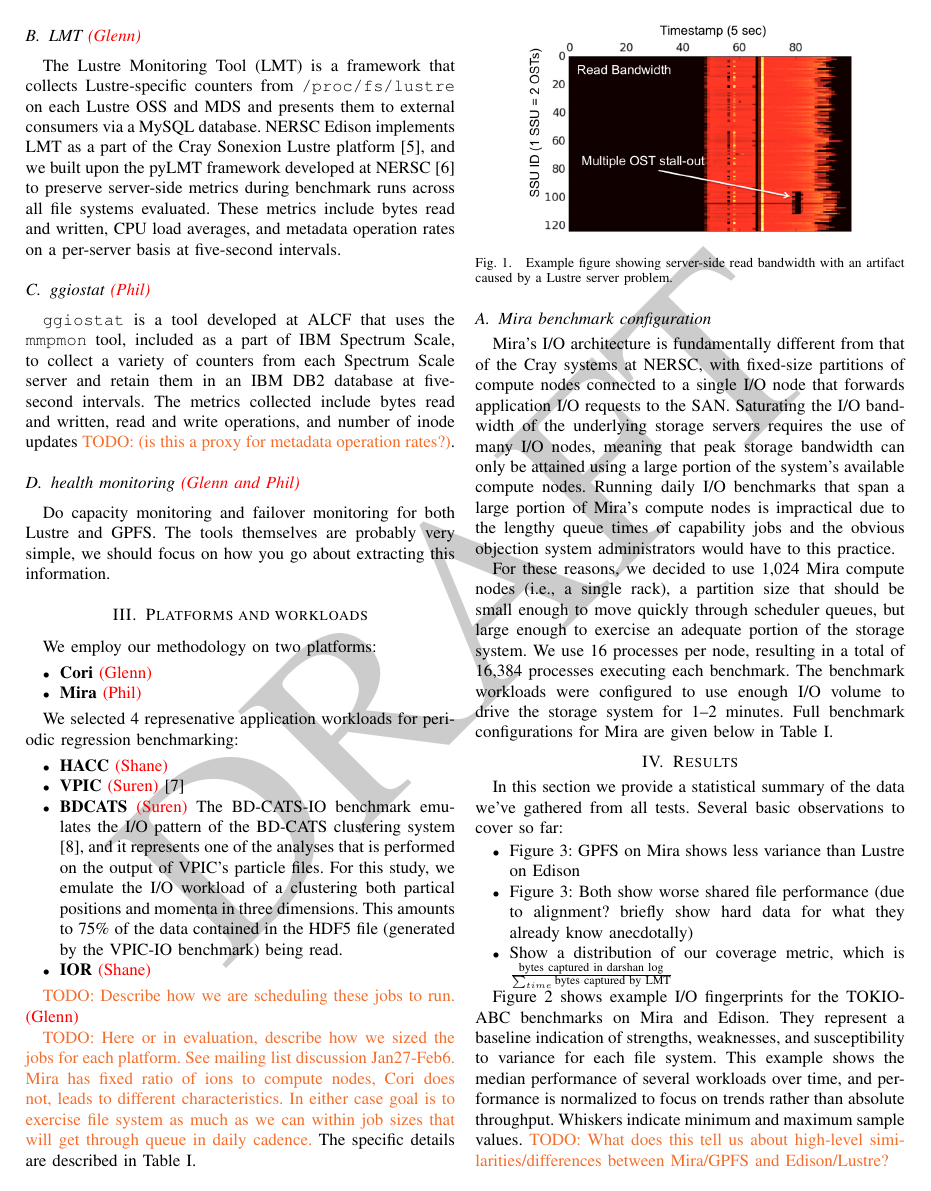
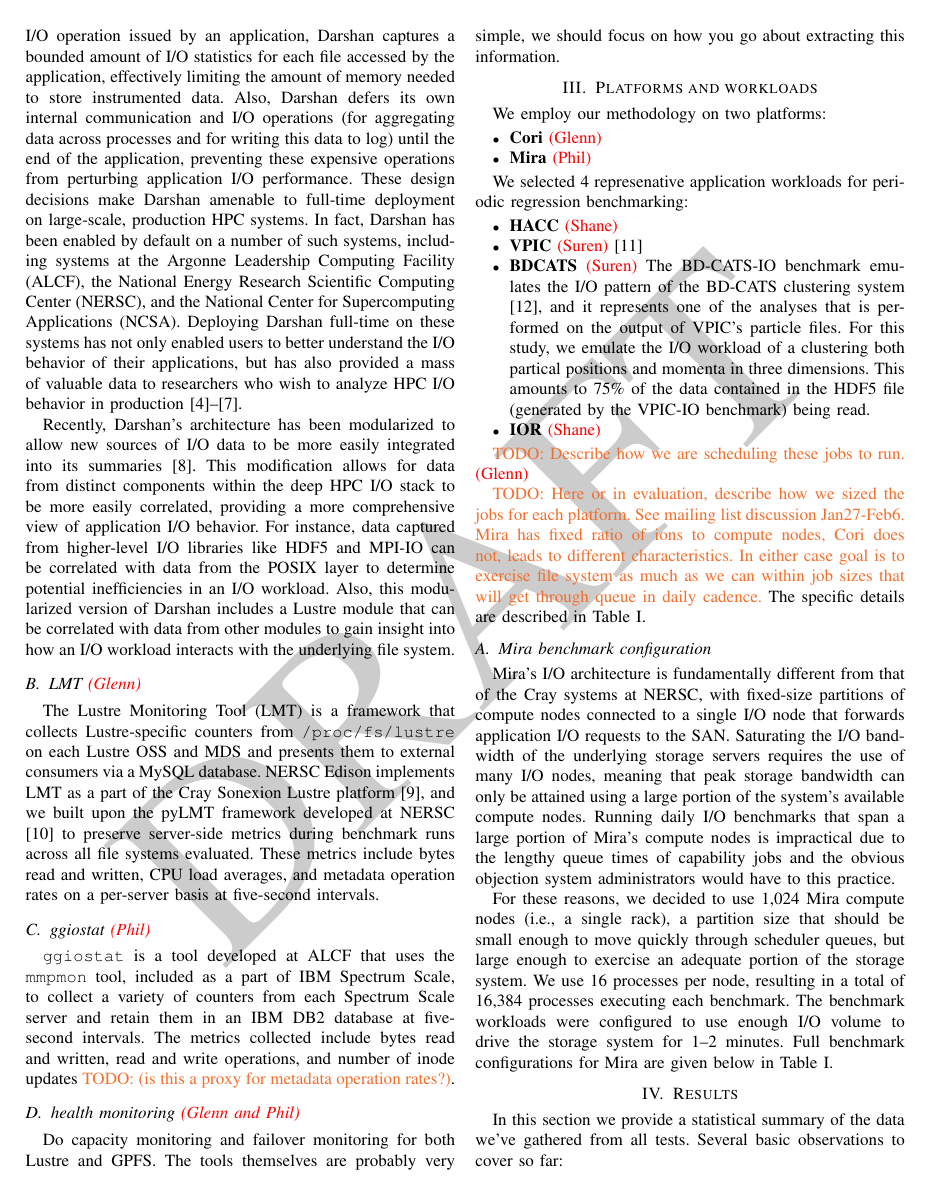
Before and after one commit to glennklockwood/papers-umami, a LaTeX paper (holistic-io.tex, which reads REFERENCES.bib): page 2 of 5. Compiled offline with pdfLaTeX.

Commit message:
add darshan text

```diff
--- a/REFERENCES.bib
+++ b/REFERENCES.bib
@@ -7,0 +31 @@
+  pages={5},
--- a/holistic-io.tex
+++ b/holistic-io.tex
@@ -204,3 +204,30 @@
+characterization data from applications. Rather than tracing each I/O operation
+issued by an application, Darshan captures a bounded amount of I/O statistics
+for each file accessed by the application, effectively limiting the amount of
+memory needed to store instrumented data. Also, Darshan defers its own internal
+communication and I/O operations (for aggregating data across processes and for
+writing this data to log) until the end of the application, preventing these
+expensive operations from perturbing application I/O performance. These design
+decisions make Darshan amenable to full-time deployment on large-scale,
+production HPC systems. In fact, Darshan has been enabled by default on a number
+of such systems, including systems at the Argonne Leadership Computing Facility
+(ALCF), the National Energy Research Scientific Computing Center (NERSC), and
+the National Center for Supercomputing Applications (NCSA). Deploying Darshan
+full-time on these systems has not only enabled users to better understand the
+I/O behavior of their applications, but has also provided a mass of valuable
+data to researchers who wish to analyze HPC I/O behavior in production
+\cite{carns200924,carns2011understanding,luu2015multiplatform,snyder2015techniques}.
+
+Recently, Darshan's architecture has been modularized to allow new sources
+of I/O data to be more easily integrated into its summaries \cite{snyder2016modular}.
+This modification allows for data from distinct components within the deep
+HPC I/O stack to be more easily correlated, providing a more comprehensive view
+of application I/O behavior. For instance, data captured from higher-level I/O
+libraries like HDF5 and MPI-IO can be correlated with data from the POSIX layer
+to determine potential inefficiencies in an I/O workload. Also, this modularized
+version of Darshan includes a Lustre module that can be correlated with data from
+other modules to gain insight into how an I/O workload interacts with the
+underlying file system.
 
 \subsection{LMT \assign{Glenn}}
 
```
Also changed, not shown: REFERENCES.bib (33 more changed lines), holistic-io.tex (8 more changed lines).
